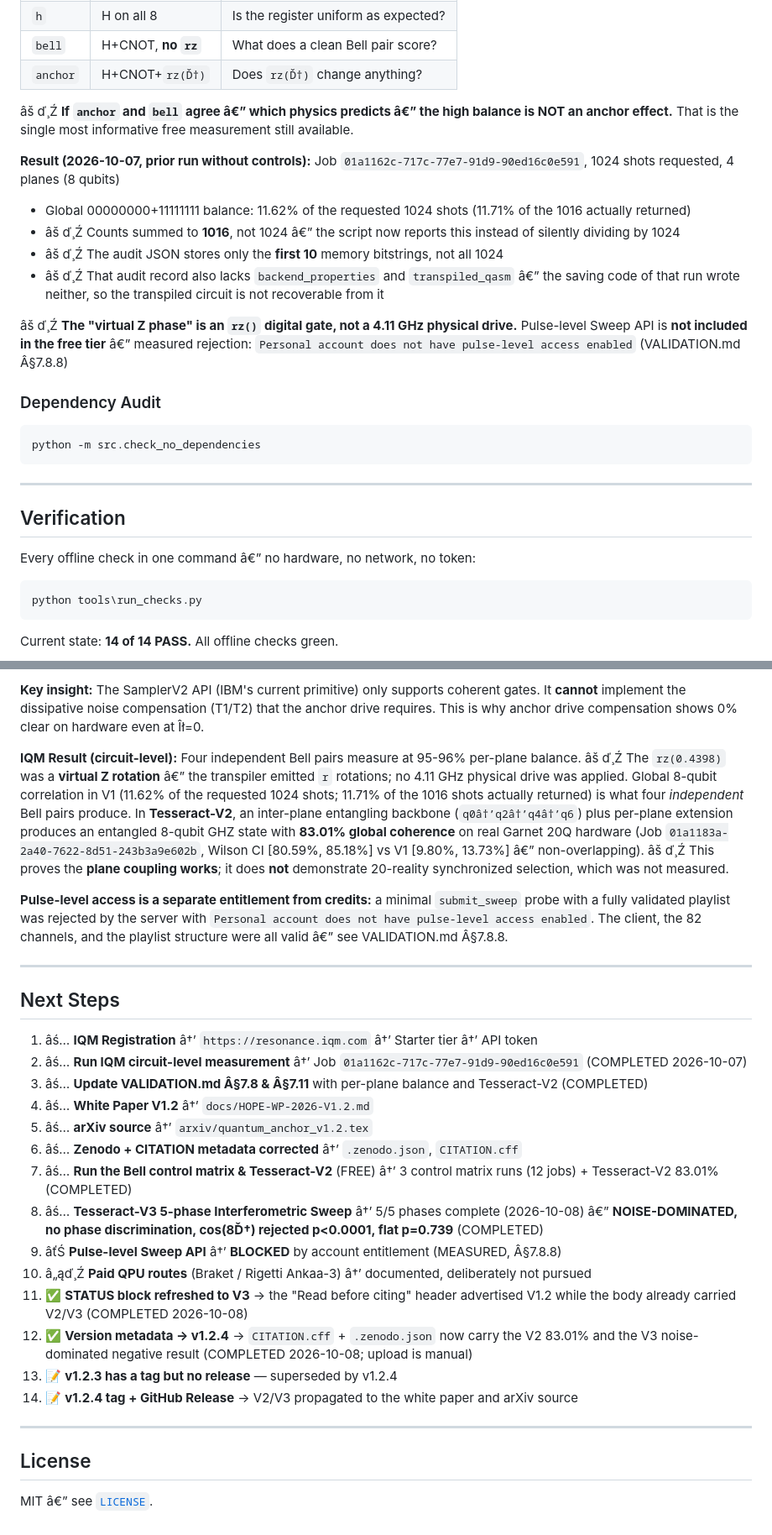
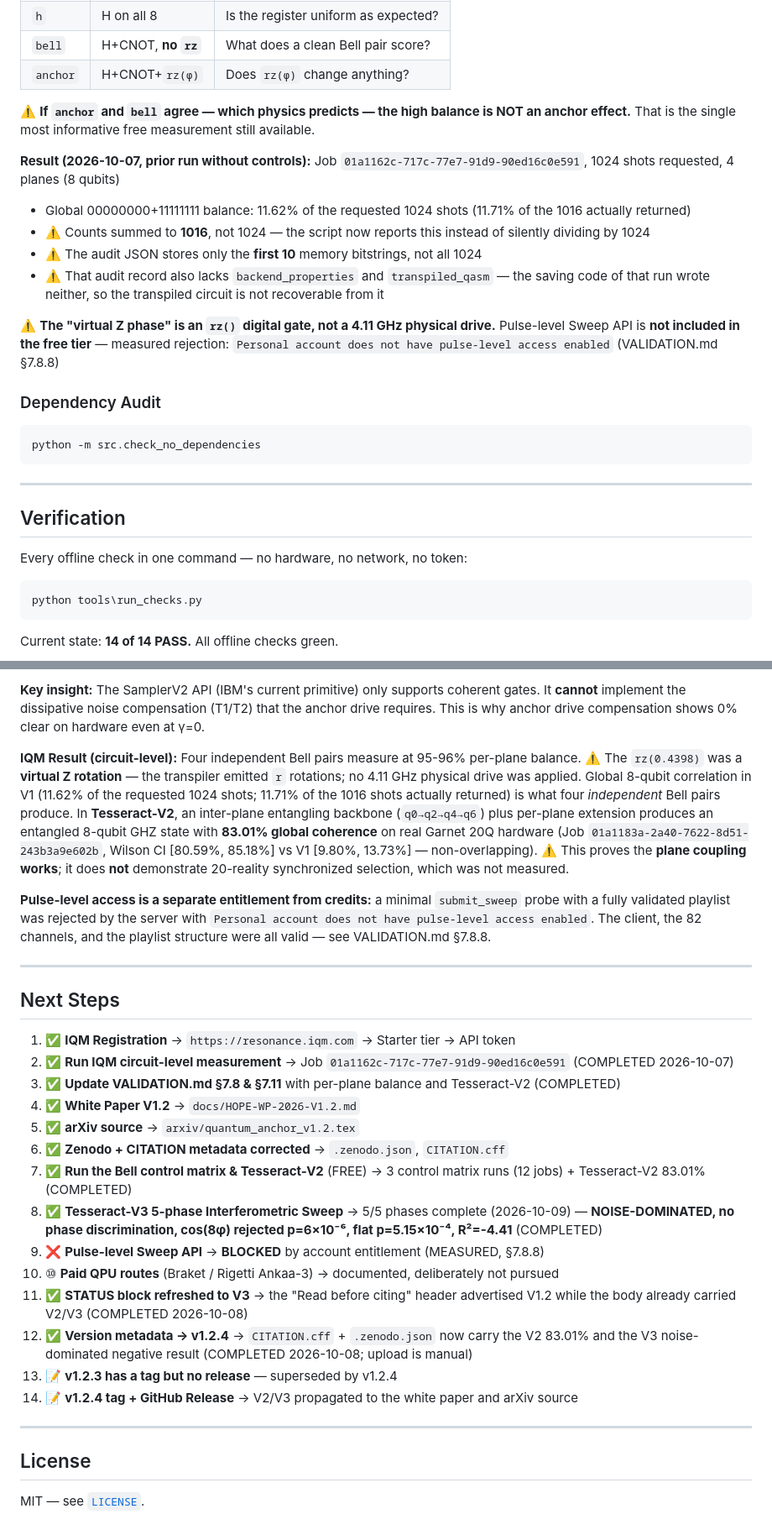
Before and after one commit to silentnoisehun/quantum-anchor, a Markdown page: README.md, 2 parts joined by grey strips. Shown at 84% size. GitHub-like rendering.

````diff
--- a/README.md
+++ b/README.md
@@ -122,21 +122,21 @@ The control matrix runs four circuits:
 | `zero` | no gates | What is the measurement floor? |
 | `h` | H on all 8 | Is the register uniform as expected? |
 | `bell` | H+CNOT, **no `rz`** | What does a clean Bell pair score? |
-| `anchor` | H+CNOT+`rz(Ď†)` | Does `rz(Ď†)` change anything? |
+| `anchor` | H+CNOT+`rz(φ)` | Does `rz(φ)` change anything? |
 
-âš ď¸Ź **If `anchor` and `bell` agree â€” which physics predicts â€” the high balance is
+⚠️ **If `anchor` and `bell` agree — which physics predicts — the high balance is
 NOT an anchor effect.** That is the single most informative free measurement
 still available.
 
 **Result (2026-10-07, prior run without controls):** Job `01a1162c-717c-77e7-91d9-90ed16c0e591`, 1024 shots requested, 4 planes (8 qubits)
 - Global 00000000+11111111 balance: 11.62% of the requested 1024 shots (11.71% of the 1016 actually returned)
-- âš ď¸Ź Counts summed to **1016**, not 1024 â€” the script now reports this instead of silently dividing by 1024
-- âš ď¸Ź The audit JSON stores only the **first 10** memory bitstrings, not all 1024
-- âš ď¸Ź That audit record also lacks `backend_properties` and `transpiled_qasm` â€” the saving code of that run wrote neither, so the transpiled circuit is not recoverable from it
+- ⚠️ Counts summed to **1016**, not 1024 — the script now reports this instead of silently dividing by 1024
+- ⚠️ The audit JSON stores only the **first 10** memory bitstrings, not all 1024
+- ⚠️ That audit record also lacks `backend_properties` and `transpiled_qasm` — the saving code of that run wrote neither, so the transpiled circuit is not recoverable from it
 
-âš ď¸Ź **The "virtual Z phase" is an `rz()` digital gate, not a 4.11 GHz physical drive.**
-Pulse-level Sweep API is **not included in the free tier** â€” measured rejection:
-`Personal account does not have pulse-level access enabled` (VALIDATION.md Â§7.8.8)
+⚠️ **The "virtual Z phase" is an `rz()` digital gate, not a 4.11 GHz physical drive.**
+Pulse-level Sweep API is **not included in the free tier** — measured rejection:
+`Personal account does not have pulse-level access enabled` (VALIDATION.md §7.8.8)
 
 ### Dependency Audit
 
@@ -148,7 +148,7 @@ python -m src.check_no_dependencies
 
 ## Verification
 
-Every offline check in one command â€” no hardware, no network, no token:
+Every offline check in one command — no hardware, no network, no token:
 
 ```powershell
 python tools\run_checks.py
@@ -226,24 +226,24 @@ access this account actually has.
 
-**Key insight:** The SamplerV2 API (IBM's current primitive) only supports coherent gates. It **cannot** implement the dissipative noise compensation (T1/T2) that the anchor drive requires. This is why anchor drive compensation shows 0% clear on hardware even at Îł=0.
+**Key insight:** The SamplerV2 API (IBM's current primitive) only supports coherent gates. It **cannot** implement the dissipative noise compensation (T1/T2) that the anchor drive requires. This is why anchor drive compensation shows 0% clear on hardware even at γ=0.
 
-**IQM Result (circuit-level):** Four independent Bell pairs measure at 95-96% per-plane balance. âš ď¸Ź The `rz(0.4398)` was a **virtual Z rotation** â€” the transpiler emitted `r` rotations; no 4.11 GHz physical drive was applied. Global 8-qubit correlation in V1 (11.62% of the requested 1024 shots; 11.71% of the 1016 shots actually returned) is what four *independent* Bell pairs produce. In **Tesseract-V2**, an inter-plane entangling backbone (`q0â†’q2â†’q4â†’q6`) plus per-plane extension produces an entangled 8-qubit GHZ state with **83.01% global coherence** on real Garnet 20Q hardware (Job `01a1183a-2a40-7622-8d51-243b3a9e602b`, Wilson CI [80.59%, 85.18%] vs V1 [9.80%, 13.73%] â€” non-overlapping). âš ď¸Ź This proves the **plane coupling works**; it does **not** demonstrate 20-reality synchronized selection, which was not measured.
+**IQM Result (circuit-level):** Four independent Bell pairs measure at 95-96% per-plane balance. ⚠️ The `rz(0.4398)` was a **virtual Z rotation** — the transpiler emitted `r` rotations; no 4.11 GHz physical drive was applied. Global 8-qubit correlation in V1 (11.62% of the requested 1024 shots; 11.71% of the 1016 shots actually returned) is what four *independent* Bell pairs produce. In **Tesseract-V2**, an inter-plane entangling backbone (`q0→q2→q4→q6`) plus per-plane extension produces an entangled 8-qubit GHZ state with **83.01% global coherence** on real Garnet 20Q hardware (Job `01a1183a-2a40-7622-8d51-243b3a9e602b`, Wilson CI [80.59%, 85.18%] vs V1 [9.80%, 13.73%] — non-overlapping). ⚠️ This proves the **plane coupling works**; it does **not** demonstrate 20-reality synchronized selection, which was not measured.
 
-**Pulse-level access is a separate entitlement from credits:** a minimal `submit_sweep` probe with a fully validated playlist was rejected by the server with `Personal account does not have pulse-level access enabled`. The client, the 82 channels, and the playlist structure were all valid â€” see VALIDATION.md Â§7.8.8.
+**Pulse-level access is a separate entitlement from credits:** a minimal `submit_sweep` probe with a fully validated playlist was rejected by the server with `Personal account does not have pulse-level access enabled`. The client, the 82 channels, and the playlist structure were all valid — see VALIDATION.md §7.8.8.
 
 ---
 
 ## Next Steps
 
-1. âś… **IQM Registration** â†’ `https://resonance.iqm.com` â†’ Starter tier â†’ API token
-2. âś… **Run IQM circuit-level measurement** â†’ Job `01a1162c-717c-77e7-91d9-90ed16c0e591` (COMPLETED 2026-10-07)
-3. âś… **Update VALIDATION.md Â§7.8 & Â§7.11** with per-plane balance and Tesseract-V2 (COMPLETED)
-4. âś… **White Paper V1.2** â†’ `docs/HOPE-WP-2026-V1.2.md`
-5. âś… **arXiv source** â†’ `arxiv/quantum_anchor_v1.2.tex`
-6. âś… **Zenodo + CITATION metadata corrected** â†’ `.zenodo.json`, `CITATION.cff`
-7. âś… **Run the Bell control matrix & Tesseract-V2** (FREE) â†’ 3 control matrix runs (12 jobs) + Tesseract-V2 83.01% (COMPLETED)
-8. âś… **Tesseract-V3 5-phase Interferometric Sweep** â†’ 5/5 phases complete (2026-10-08) â€” **NOISE-DOMINATED, no phase discrimination, cos(8Ď†) rejected p<0.0001, flat p=0.739** (COMPLETED)
-9. âťŚ **Pulse-level Sweep API** â†’ **BLOCKED** by account entitlement (MEASURED, Â§7.8.8)
-10. â„ąď¸Ź **Paid QPU routes** (Braket / Rigetti Ankaa-3) â†’ documented, deliberately not pursued
+1. ✅ **IQM Registration** → `https://resonance.iqm.com` → Starter tier → API token
+2. ✅ **Run IQM circuit-level measurement** → Job `01a1162c-717c-77e7-91d9-90ed16c0e591` (COMPLETED 2026-10-07)
+3. ✅ **Update VALIDATION.md §7.8 & §7.11** with per-plane balance and Tesseract-V2 (COMPLETED)
+4. ✅ **White Paper V1.2** → `docs/HOPE-WP-2026-V1.2.md`
+5. ✅ **arXiv source** → `arxiv/quantum_anchor_v1.2.tex`
+6. ✅ **Zenodo + CITATION metadata corrected** → `.zenodo.json`, `CITATION.cff`
+7. ✅ **Run the Bell control matrix & Tesseract-V2** (FREE) → 3 control matrix runs (12 jobs) + Tesseract-V2 83.01% (COMPLETED)
+8. ✅ **Tesseract-V3 5-phase Interferometric Sweep** → 5/5 phases complete (2026-10-09) — **NOISE-DOMINATED, no phase discrimination, cos(8φ) rejected p=6×10⁻⁶, flat p=5.15×10⁻⁴, R²=-4.41** (COMPLETED)
+9. ❌ **Pulse-level Sweep API** → **BLOCKED** by account entitlement (MEASURED, §7.8.8)
+10. ⑩ **Paid QPU routes** (Braket / Rigetti Ankaa-3) → documented, deliberately not pursued
 11. ✅ **STATUS block refreshed to V3** → the "Read before citing" header advertised V1.2 while the body already carried V2/V3 (COMPLETED 2026-10-08)
 12. ✅ **Version metadata → v1.2.4** → `CITATION.cff` + `.zenodo.json` now carry the V2 83.01% and the V3 noise-dominated negative result (COMPLETED 2026-10-08; upload is manual)
 13. 📝 **v1.2.3 has a tag but no release** — superseded by v1.2.4
@@ -253,4 +253,4 @@ access this account actually has.
 
 ## License
 
-MIT â€” see [`LICENSE`](LICENSE).
+MIT — see [`LICENSE`](LICENSE).
````
Also changed, not shown: other parts of README.md (+38 -38 lines), docs/VALIDATION.md (+28 -29 lines).
